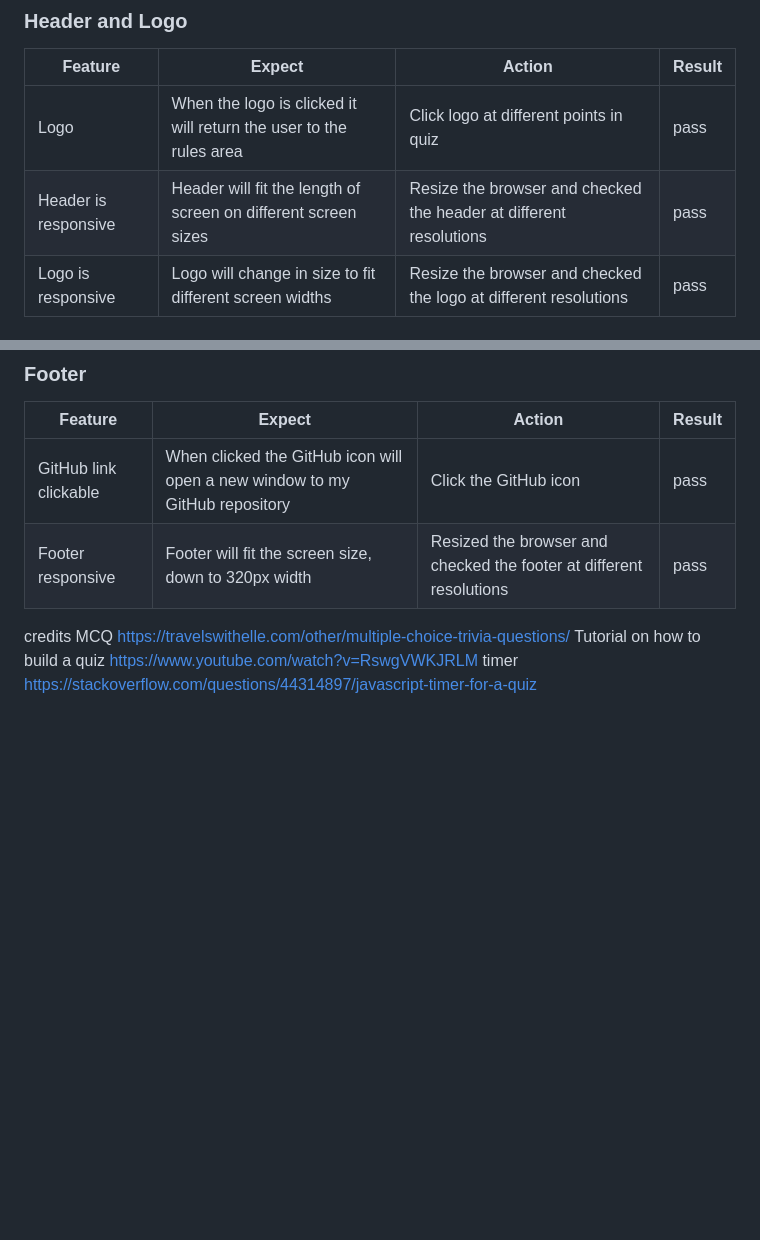
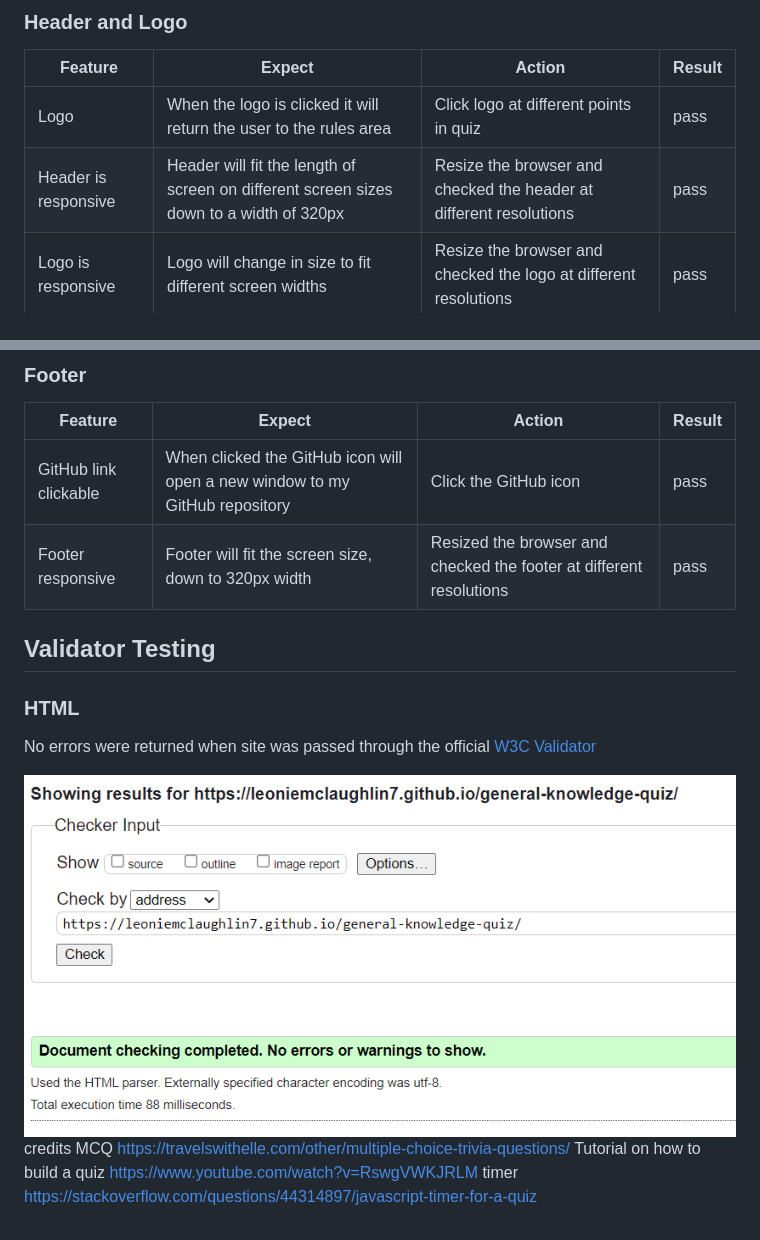
Before and after one commit to leoniemclaughlin7/general-knowledge-quiz, a Markdown page: README.md, 2 parts joined by grey strips. Rendered like a GitHub page; pictures changed too: assets/images/readme-images/w3c-validator.png (added); blank space fills up the shorter version.

Commit message:
Add HTML validator testing to README.md

```diff
--- a/README.md
+++ b/README.md
@@ -133,7 +133,7 @@ Testing of the functionality of the website can be seen in the following tables.
 |Feature  | Expect  | Action | Result |
 |--|--|--|--|
 | Logo  | When the logo is clicked it will return the user to the rules area |Click logo at different points in quiz | pass
-| Header is responsive| Header will fit the length of screen on different screen sizes | Resize the browser and checked the header at different resolutions | pass
+| Header is responsive| Header will fit the length of screen on different screen sizes down to a width of 320px | Resize the browser and checked the header at different resolutions | pass
 | Logo is responsive| Logo will change in size to fit different screen widths | Resize the browser and checked the logo at different resolutions| pass
 
 ### Rules area
@@ -175,6 +175,14 @@ Testing of the functionality of the website can be seen in the following tables.
 | GitHub link clickable | When clicked the GitHub icon will open a new window to my GitHub repository | Click the GitHub icon| pass
 | Footer responsive | Footer will fit the screen size, down to 320px width| Resized the browser and checked the footer at different resolutions | pass
 
+## Validator Testing
+
+### HTML
+
+No errors were returned when site was passed through the official [W3C Validator](https://validator.w3.org/nu/?doc=https%3A%2F%2Fleoniemclaughlin7.github.io%2Fgeneral-knowledge-quiz%2F)
+
+<img src="assets/images/readme-images/w3c-validator.png">
+
 
 
 
```
